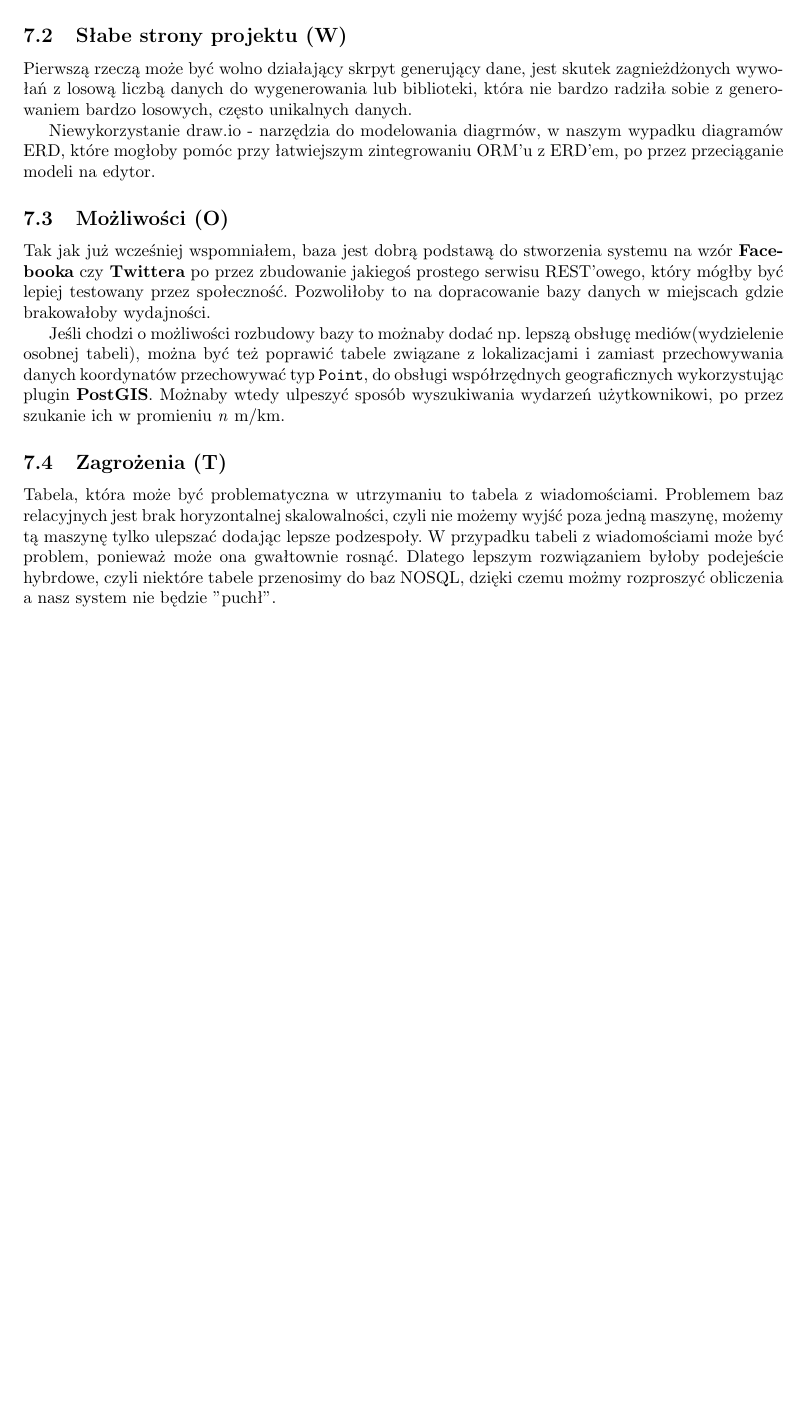
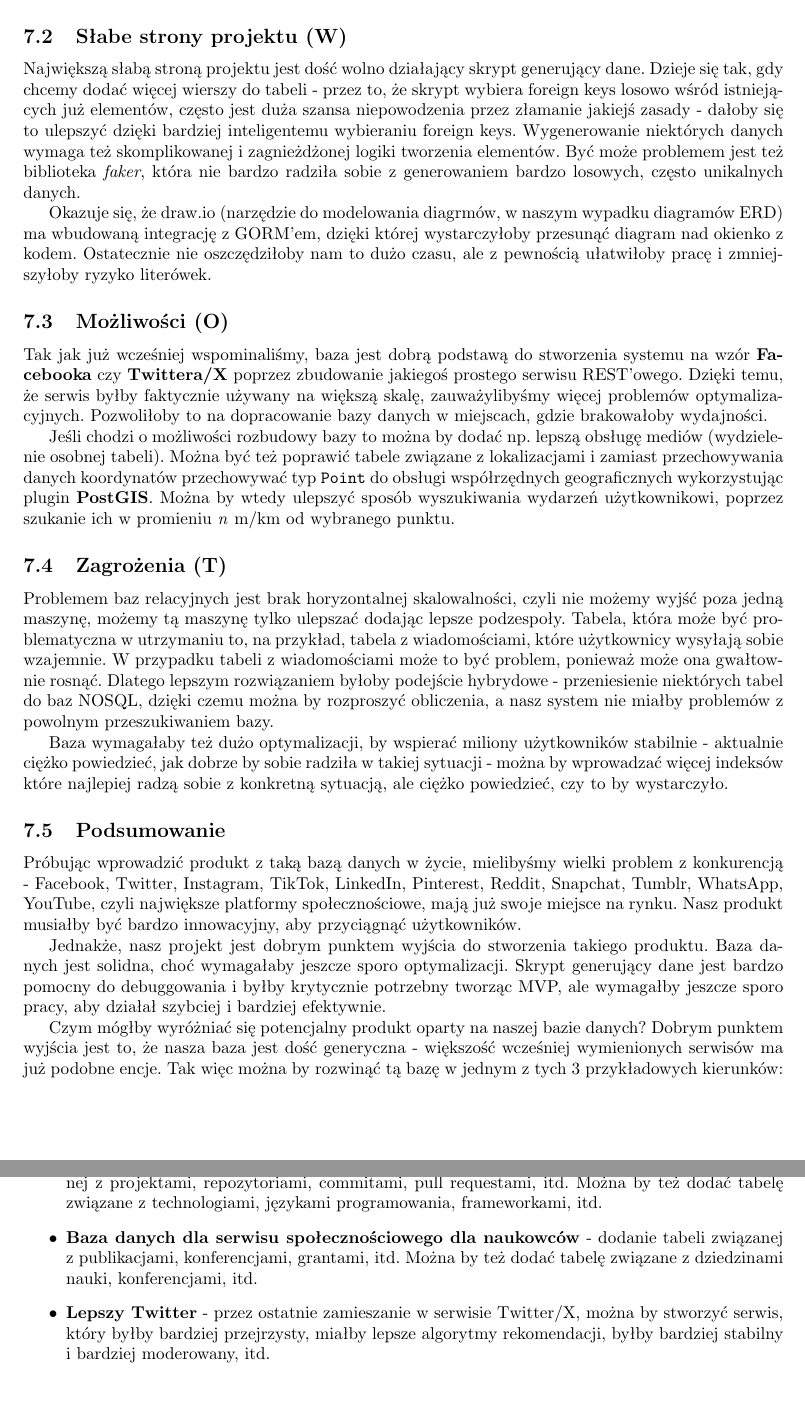
Before and after one commit to lukaszfabia/social_media_db, a LaTeX paper (docs/main.tex): part of page 11 of 11 before the commit and two parts of pages 12 and 13 of 13 after it, the two joined at a grey line, cut so that both start at the same text, the shorter picture padded with empty space. Compiled offline with pdfLaTeX.

Commit message:
feat: finished sprawko

```diff
--- a/docs/main.tex
+++ b/docs/main.tex
@@ -369,2 +375 @@ Skrypt również jest mocną stroną projektu, ponieważ to on generuje tabele
 
-Co do wybranego systemu, system PostgreSQL, okazał się on być całkiem wydajnym pod względem operacji typu \textit{CRUD} na tabelach.
@@ -371,20 +388,36 @@ Co do wybranego systemu, system PostgreSQL, okazał się on być całkiem wydajn
+Nasz projekt stara się oczywiście spełniać podstawowe założenia dobrej bazy danych - jest spójny, niepowtarzalny, znormalizowany, a także ma ograniczenia integralnościowe. Żadne dane nie występują niepotrzebnie więcej niż raz. Encje wydają się być dobrze znormalizowane. Ograniczenia integralnościowe są zaimplementowane w postaci kluczy obcych, ograniczeń CHECK oraz unikalności. Wszędzie, gdzie to miało sens, wprowadziliśmy tabele asocjacyjne, aby uniknąć problemów związanych z relacjami wieloma do wielu - udało się je wszystkie usunąć z naszego projektu.
 
 
 \subsection{Słabe strony projektu (W)}
 
-Pierwszą rzeczą może być wolno działający skrpyt generujący dane, jest skutek zagnieżdżonych wywołań z losową liczbą danych do wygenerowania lub biblioteki, która nie bardzo radziła sobie z generowaniem bardzo losowych, często unikalnych danych.
+Największą słabą stroną projektu jest dość wolno działający skrypt generujący dane. Dzieje się tak, gdy chcemy dodać więcej wierszy do tabeli - przez to, że skrypt wybiera foreign keys losowo wśród istniejących już elementów, często jest duża szansa niepowodzenia przez złamanie jakiejś zasady - dałoby się to ulepszyć dzięki bardziej inteligentemu wybieraniu foreign keys. Wygenerowanie niektórych danych wymaga też skomplikowanej i zagnieżdżonej logiki tworzenia elementów. Być może problemem jest też biblioteka \textit{faker}, która nie bardzo radziła sobie z generowaniem bardzo losowych, często unikalnych danych.
 
-Niewykorzystanie draw.io - narzędzia do modelowania diagrmów, w naszym wypadku diagramów ERD, które mogłoby pomóc przy łatwiejszym zintegrowaniu ORM'u z ERD'em, po przez przeciąganie modeli na edytor.
+Okazuje się, że draw.io (narzędzie do modelowania diagrmów, w naszym wypadku diagramów ERD) ma wbudowaną integrację z GORM'em, dzięki której wystarczyłoby przesunąć diagram nad okienko z kodem. Ostatecznie nie oszczędziłoby nam to dużo czasu, ale z pewnością ułatwiłoby pracę i zmniejszyłoby ryzyko literówek.
 
 \subsection{Możliwości (O)}
 
-Tak jak już wcześniej wspomniałem, baza jest dobrą podstawą do stworzenia systemu na wzór \textbf{Facebooka} czy \textbf{Twittera} po przez zbudowanie jakiegoś prostego serwisu REST'owego, który mógłby być lepiej testowany przez społeczność. Pozwoliłoby to na dopracowanie bazy danych w miejscach gdzie brakowałoby wydajności.
+Tak jak już wcześniej wspominaliśmy, baza jest dobrą podstawą do stworzenia systemu na wzór \textbf{Facebooka} czy \textbf{Twittera/X} poprzez zbudowanie jakiegoś prostego serwisu REST'owego. Dzięki temu, że serwis byłby faktycznie używany na większą skalę, zauważylibyśmy więcej problemów optymalizacyjnych. Pozwoliłoby to na dopracowanie bazy danych w miejscach, gdzie brakowałoby wydajności.
 
-Jeśli chodzi o możliwości rozbudowy bazy to możnaby dodać np. lepszą obsługę mediów(wydzielenie osobnej tabeli), można być też poprawić tabele związane z lokalizacjami i zamiast przechowywania danych koordynatów przechowywać typ \texttt{Point}, do obsługi współrzędnych geograficznych wykorzystując plugin \textbf{PostGIS}. Możnaby wtedy ulpeszyć sposób wyszukiwania wydarzeń użytkownikowi, po przez szukanie ich w promieniu \textit{n} m/km.
+Jeśli chodzi o możliwości rozbudowy bazy to można by dodać np. lepszą obsługę mediów (wydzielenie osobnej tabeli). Można być też poprawić tabele związane z lokalizacjami i zamiast przechowywania danych koordynatów przechowywać typ \texttt{Point} do obsługi współrzędnych geograficznych wykorzystując plugin \textbf{PostGIS}. Można by wtedy ulepszyć sposób wyszukiwania wydarzeń użytkownikowi, poprzez szukanie ich w promieniu \textit{n} m/km od wybranego punktu.
 
 \subsection{Zagrożenia (T)}
 
-Tabela, która może być problematyczna w utrzymaniu to tabela z wiadomościami. Problemem baz relacyjnych jest brak horyzontalnej skalowalności, czyli nie możemy wyjść poza jedną maszynę, możemy tą maszynę tylko ulepszać dodając lepsze podzespoły. W przypadku tabeli z wiadomościami może być problem, ponieważ może ona gwałtownie rosnąć. Dlatego lepszym rozwiązaniem byłoby podejeście hybrdowe, czyli niektóre tabele przenosimy do baz NOSQL, dzięki czemu możmy rozproszyć obliczenia a nasz system nie będzie "puchł".
+Problemem baz relacyjnych jest brak horyzontalnej skalowalności, czyli nie możemy wyjść poza jedną maszynę, możemy tą maszynę tylko ulepszać dodając lepsze podzespoły. Tabela, która może być problematyczna w utrzymaniu to, na przykład, tabela z wiadomościami, które użytkownicy wysyłają sobie wzajemnie.  W przypadku tabeli z wiadomościami może to być problem, ponieważ może ona gwałtownie rosnąć. Dlatego lepszym rozwiązaniem byłoby podejście hybrydowe - przeniesienie niektórych tabel do baz NOSQL, dzięki czemu można by rozproszyć obliczenia, a nasz system nie miałby problemów z powolnym przeszukiwaniem bazy.
 
+Baza wymagałaby też dużo optymalizacji, by wspierać miliony użytkowników stabilnie - aktualnie ciężko powiedzieć, jak dobrze by sobie radziła w takiej sytuacji - można by wprowadzać więcej indeksów które najlepiej radzą sobie z konkretną sytuacją, ale ciężko powiedzieć, czy to by wystarczyło.
+
+\subsection{Podsumowanie}
+
+Próbując wprowadzić produkt z taką bazą danych w życie, mielibyśmy wielki problem z konkurencją - Facebook, Twitter, Instagram, TikTok, LinkedIn, Pinterest, Reddit, Snapchat, Tumblr, WhatsApp, YouTube, czyli największe platformy społecznościowe, mają już swoje miejsce na rynku. Nasz produkt musiałby być bardzo innowacyjny, aby przyciągnąć użytkowników.
+
+Jednakże, nasz projekt jest dobrym punktem wyjścia do stworzenia takiego produktu. Baza danych jest solidna, choć wymagałaby jeszcze sporo optymalizacji. Skrypt generujący dane jest bardzo pomocny do debuggowania i byłby krytycznie potrzebny tworząc MVP, ale wymagałby jeszcze sporo pracy, aby działał szybciej i bardziej efektywnie.
+
+Czym mógłby wyróżniać się potencjalny produkt oparty na naszej bazie danych? Dobrym punktem wyjścia jest to, że nasza baza jest dość generyczna - większość wcześniej wymienionych serwisów ma już podobne encje. Tak więc można by rozwinąć tą bazę w jednym z tych 3 przykładowych kierunków:
+
+\begin{itemize}
+    \item \textbf{Baza danych dla serwisu społecznościowego dla programistów} - dodanie tabeli związanej z projektami, repozytoriami, commitami, pull requestami, itd. Można by też dodać tabelę związane z technologiami, językami programowania, frameworkami, itd.
+    \item \textbf{Baza danych dla serwisu społecznościowego dla naukowców} - dodanie tabeli związanej z publikacjami, konferencjami, grantami, itd. Można by też dodać tabelę związane z dziedzinami nauki, konferencjami, itd.
+    \item \textbf{Lepszy Twitter} - przez ostatnie zamieszanie w serwisie Twitter/X, można by stworzyć serwis, który byłby bardziej przejrzysty, miałby lepsze algorytmy rekomendacji, byłby bardziej stabilny i bardziej moderowany, itd.
+\end{itemize}
 
 \end{document}
```
Also changed, not shown: docs/main.pdf, docs/main.tex (26 more changed lines).
